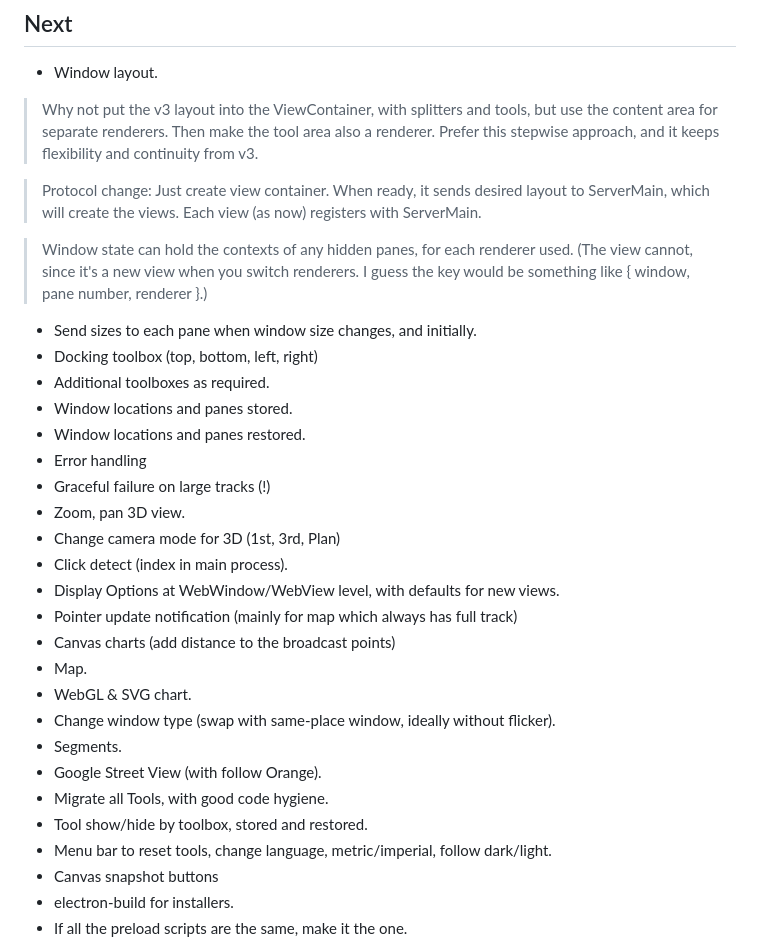
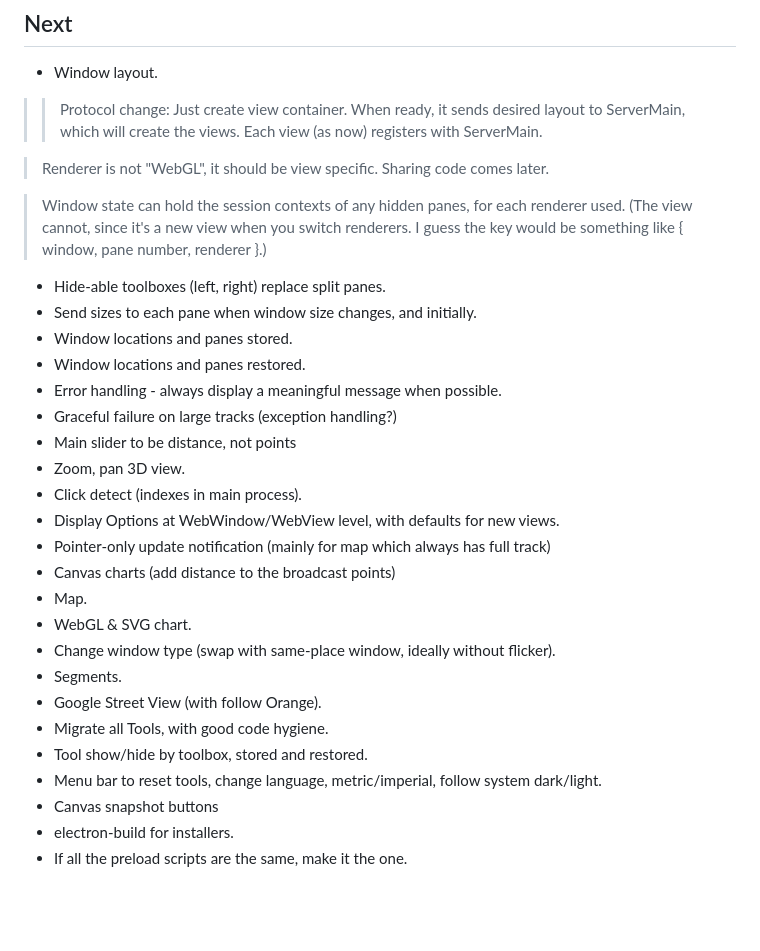
Before and after one commit to peterjamesward/GPXmagic-Electron, a Markdown page: TODO.md, the part around the change. GitHub-like rendering; blank space fills up the shorter version.

Commit message:
TODOs, thoughts changing.

```diff
--- a/TODO.md
+++ b/TODO.md
@@ -12,30 +12,27 @@ Route maker will be odd, as always. At least this keeps the complexity in one pr
 
 * Window layout.
 
-> Why not put the v3 layout into the ViewContainer, with splitters and tools,
-> but use the content area for separate renderers. Then make the tool area also a renderer.
-> Prefer this stepwise approach, and it keeps flexibility and continuity from v3.
-
-> Protocol change: Just create view container. When ready, it sends desired
+> > Protocol change: Just create view container. When ready, it sends desired
 > layout to ServerMain, which will create the views. Each view (as now) registers
 > with ServerMain.
 
-> Window state can hold the contexts of any hidden panes, for each renderer used.
+> Renderer is not "WebGL", it should be view specific. Sharing code comes later.
+
+> Window state can hold the session contexts of any hidden panes, for each renderer used.
 > (The view cannot, since it's a new view when you switch renderers.
 > I guess the key would be something like { window, pane number, renderer }.)
 
+* Hide-able toolboxes (left, right) replace split panes.
 * Send sizes to each pane when window size changes, and initially.
-* Docking toolbox (top, bottom, left, right)
-* Additional toolboxes as required.
 * Window locations and panes stored.
 * Window locations and panes restored.
-* Error handling
-* Graceful failure on large tracks (!)
+* Error handling - always display a meaningful message when possible.
+* Graceful failure on large tracks (exception handling?)
+* Main slider to be distance, not points
 * Zoom, pan 3D view.
-* Change camera mode for 3D (1st, 3rd, Plan)
-* Click detect (index in main process).
+* Click detect (indexes in main process).
 * Display Options at WebWindow/WebView level, with defaults for new views.
-* Pointer update notification (mainly for map which always has full track)
+* Pointer-only update notification (mainly for map which always has full track)
 * Canvas charts (add distance to the broadcast points)
 * Map.
 * WebGL & SVG chart.
@@ -44,7 +41,7 @@ Route maker will be odd, as always. At least this keeps the complexity in one pr
 * Google Street View (with follow Orange).
 * Migrate all Tools, with good code hygiene.
 * Tool show/hide by toolbox, stored and restored.
-* Menu bar to reset tools, change language, metric/imperial, follow dark/light.
+* Menu bar to reset tools, change language, metric/imperial, follow system dark/light.
 * Canvas snapshot buttons
 * electron-build for installers.
 * If all the preload scripts are the same, make it the one.
```
